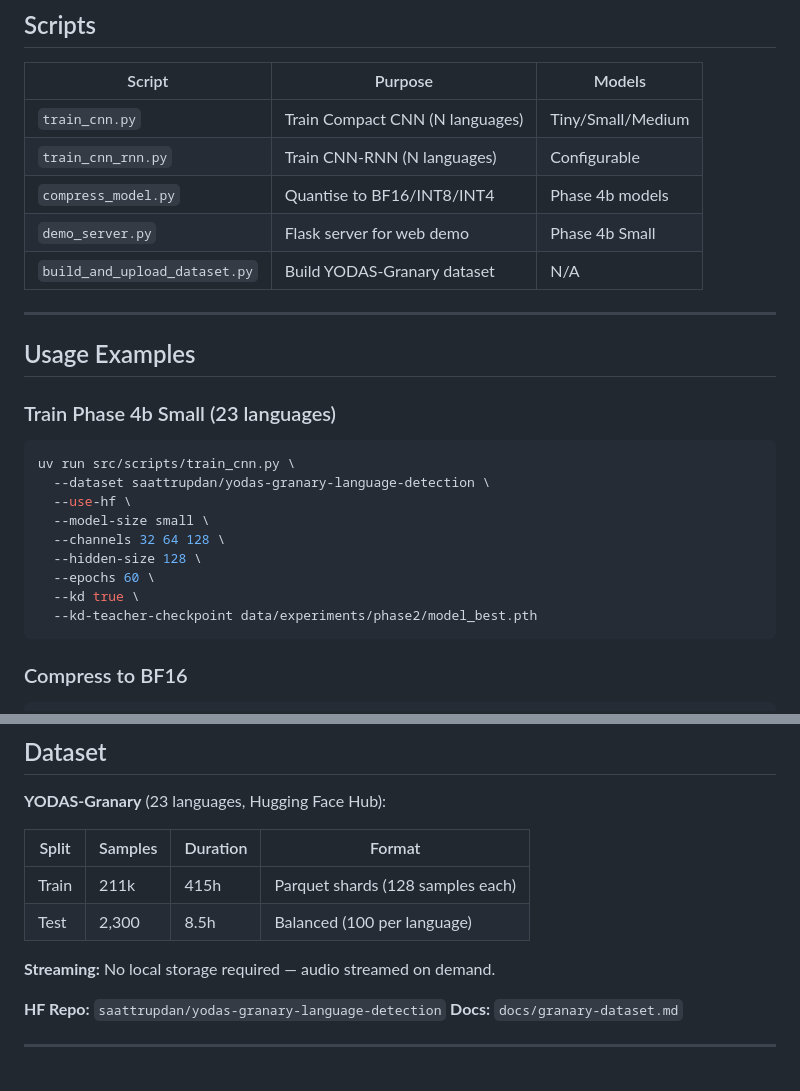
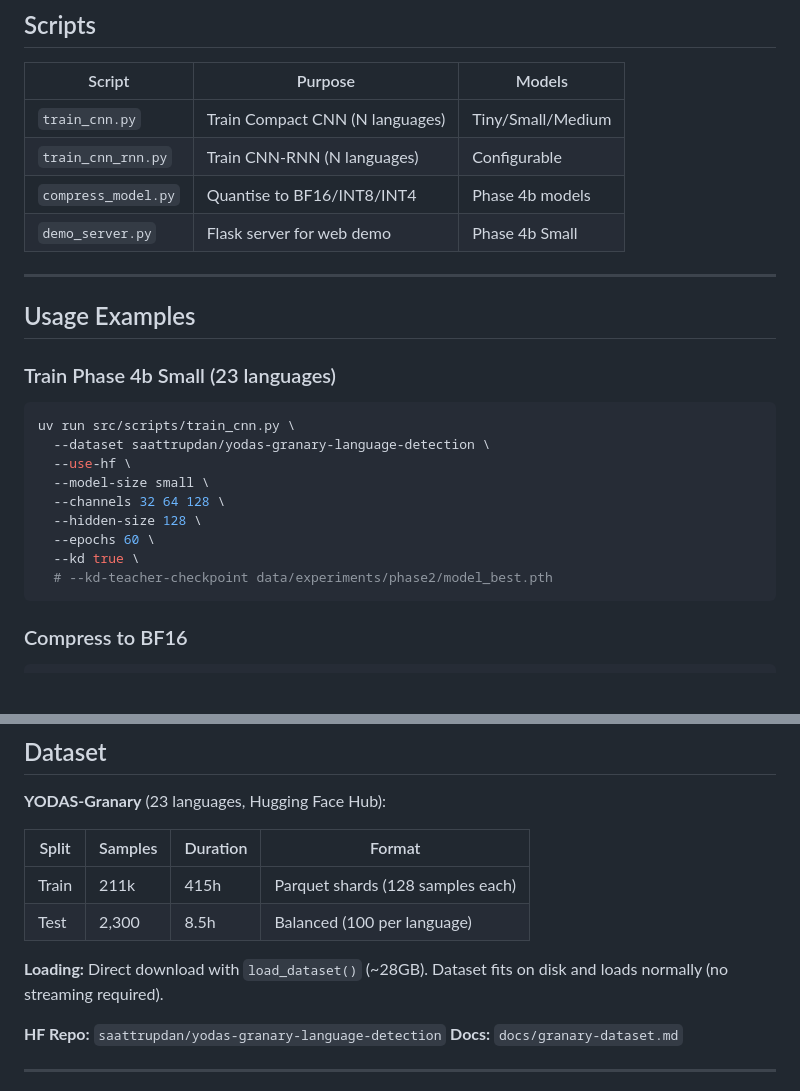
Before and after one commit to alexandrainst/tiny_language_detection, a Markdown page: docs/experiments.md, 2 parts joined by grey strips. Rendered like a GitHub page; blank space fills up the shorter version.

Commit message:
docs: update dataset loading description
- Removed build_and_upload_dataset.py reference (dataset already on HF)
- Updated Dataset section: direct download (not streaming)
- Commented out teacher checkpoint path (experiments dir removed)

````diff
--- a/docs/experiments.md
+++ b/docs/experiments.md
@@ -238,7 +238,6 @@ Total: 175k params
 | `train_cnn_rnn.py`          | Train CNN-RNN (N languages)     | Configurable    |
 | `compress_model.py`         | Quantise to BF16/INT8/INT4      | Phase 4b models |
 | `demo_server.py`            | Flask server for web demo       | Phase 4b Small  |
-| `build_and_upload_dataset.py` | Build YODAS-Granary dataset  | N/A             |
 
 ---
 
@@ -255,7 +254,7 @@ uv run src/scripts/train_cnn.py \
   --hidden-size 128 \
   --epochs 60 \
   --kd true \
-  --kd-teacher-checkpoint data/experiments/phase2/model_best.pth
+  # --kd-teacher-checkpoint data/experiments/phase2/model_best.pth
 ```
 
 ### Compress to BF16
@@ -284,7 +283,7 @@ uv run src/scripts/demo_server.py
 | Train  | 211k   | 415h     | Parquet shards (128 samples each) |
 | Test   | 2,300  | 8.5h     | Balanced (100 per language) |
 
-**Streaming:** No local storage required — audio streamed on demand.
+**Loading:** Direct download with `load_dataset()` (~28GB). Dataset fits on disk and loads normally (no streaming required).
 
 **HF Repo:** `saattrupdan/yodas-granary-language-detection`
 **Docs:** `docs/granary-dataset.md`
````
